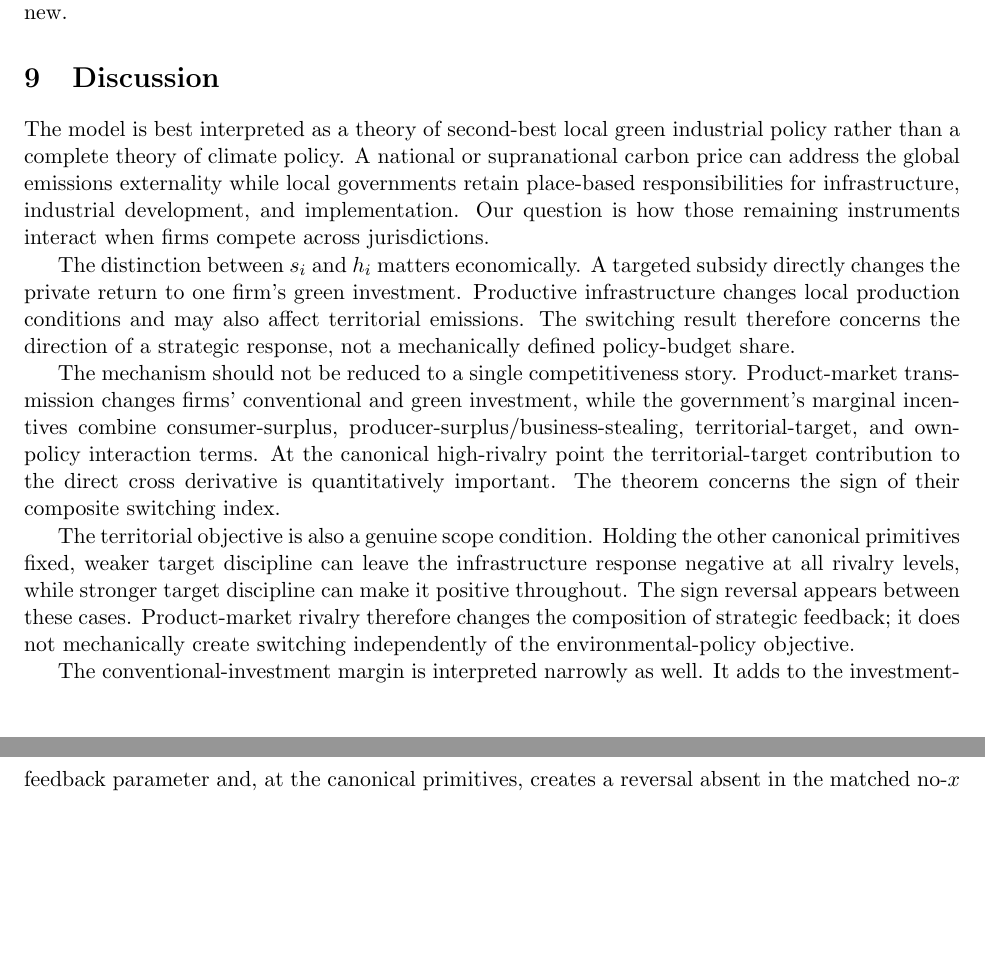
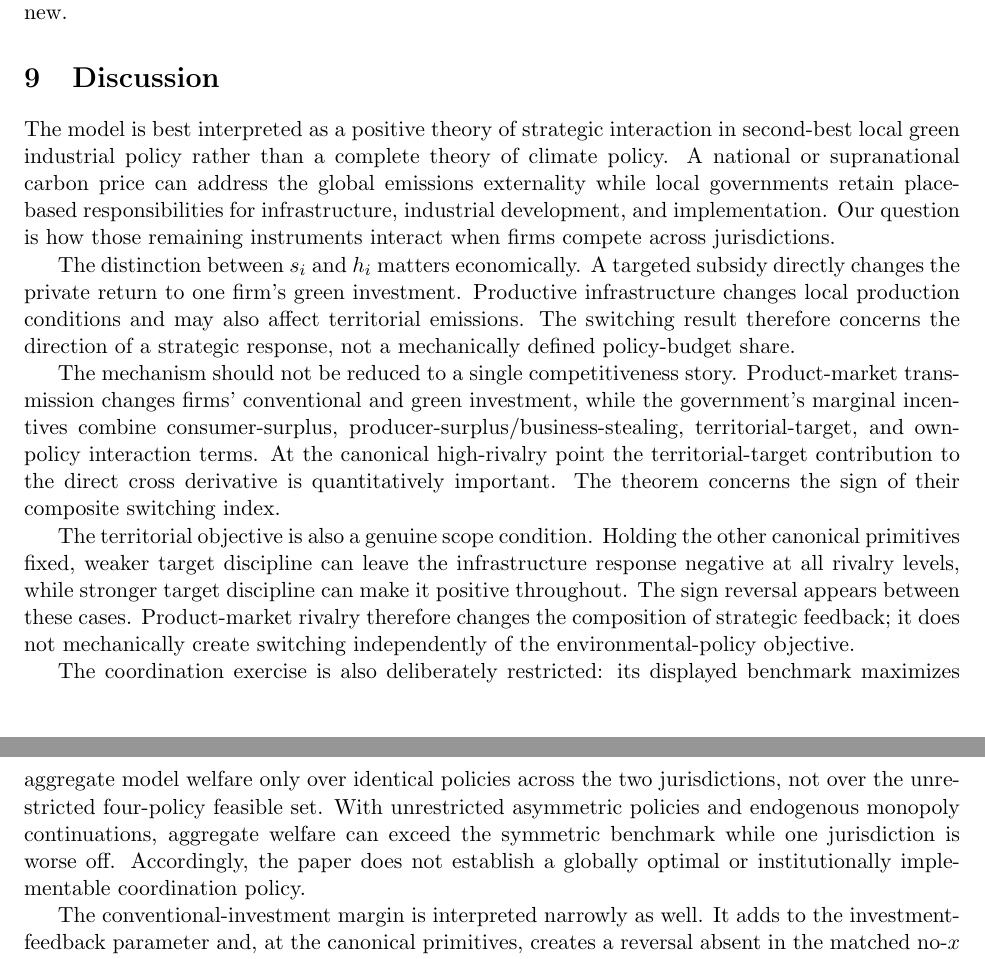
Before and after one commit to ryotamatsuki/strategic-local-green-policy-competition, a LaTeX paper (main.tex, which reads sections/discussion.tex): two parts of pages 18 and 19 of 25, joined at a grey line, cut so that both start at the same text, the shorter picture padded with empty space. Compiled offline with pdfLaTeX.

Commit message:
fix(stage7): align welfare exposition and validation with restricted planner

```diff
--- a/sections/discussion.tex
+++ b/sections/discussion.tex
@@ -1,7 +1,7 @@
 \section{Discussion}
 \label{sec:discussion}
 
-The model is best interpreted as a theory of second-best local green industrial policy rather than a complete theory of climate policy. A national or supranational carbon price can address the global emissions externality while local governments retain place-based responsibilities for infrastructure, industrial development, and implementation. Our question is how those remaining instruments interact when firms compete across jurisdictions.
+The model is best interpreted as a positive theory of strategic interaction in second-best local green industrial policy rather than a complete theory of climate policy. A national or supranational carbon price can address the global emissions externality while local governments retain place-based responsibilities for infrastructure, industrial development, and implementation. Our question is how those remaining instruments interact when firms compete across jurisdictions.
 
 The distinction between $s_i$ and $h_i$ matters economically. A targeted subsidy directly changes the private return to one firm's green investment. Productive infrastructure changes local production conditions and may also affect territorial emissions. The switching result therefore concerns the direction of a strategic response, not a mechanically defined policy-budget share.
 
@@ -9,6 +9,8 @@ The mechanism should not be reduced to a single competitiveness story. Product-m
 
 The territorial objective is also a genuine scope condition. Holding the other canonical primitives fixed, weaker target discipline can leave the infrastructure response negative at all rivalry levels, while stronger target discipline can make it positive throughout. The sign reversal appears between these cases. Product-market rivalry therefore changes the composition of strategic feedback; it does not mechanically create switching independently of the environmental-policy objective.
 
+The coordination exercise is also deliberately restricted: its displayed benchmark maximizes aggregate model welfare only over identical policies across the two jurisdictions, not over the unrestricted four-policy feasible set. With unrestricted asymmetric policies and endogenous monopoly continuations, aggregate welfare can exceed the symmetric benchmark while one jurisdiction is worse off. Accordingly, the paper does not establish a globally optimal or institutionally implementable coordination policy.
+
 The conventional-investment margin is interpreted narrowly as well. It adds to the investment-feedback parameter and, at the canonical primitives, creates a reversal absent in the matched no-$x$ benchmark. It is not universally necessary: other environmental primitives can generate switching even without conventional investment. The benchmark therefore identifies one economically meaningful amplification route rather than a universal minimal architecture.
 
 Several limits should be kept in view. Fixed plant locations exclude the discrete bidding and relocation forces emphasized in the location-competition literature. The territorial emissions objective is a reduced-form representation of delegated climate targets and does not capture global carbon damages. Infrastructure is summarized by one scalar rather than modeled as a network or congestible public input. Finally, the canonical model is symmetric. These choices keep the strategic-response object transparent; extensions are useful only if they alter the switching logic or produce empirically distinguishable predictions.
```
